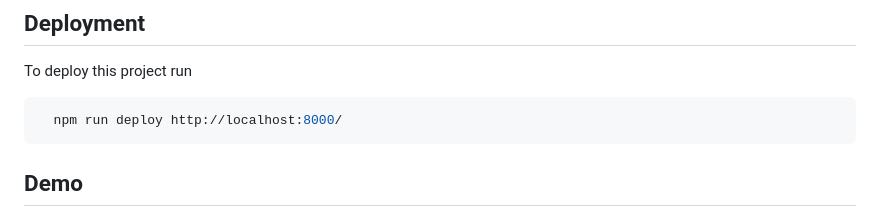
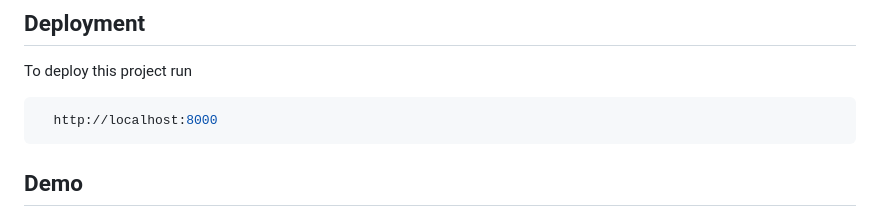
Before and after one commit to sachinkumarg35/News_Articles_Sorting_NLP_Tech, a Markdown page: README.md, the part around the change. GitHub-like rendering.

Commit message:
News Articles

````diff
--- a/README.md
+++ b/README.md
@@ -65,7 +65,7 @@ Download the dataset for this project from this link (https://www.kaggle.com/c/l
 To deploy this project run
 
 ```bash
-  npm run deploy http://localhost:8000/
+  http://localhost:8000
 ```
 
 
````
